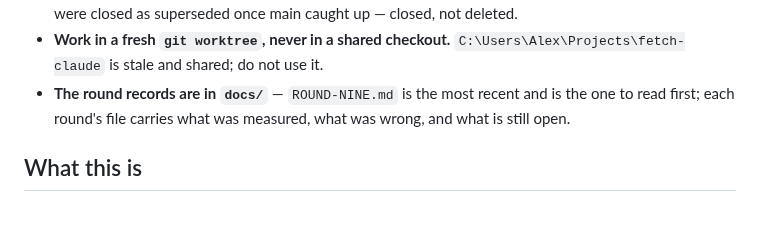
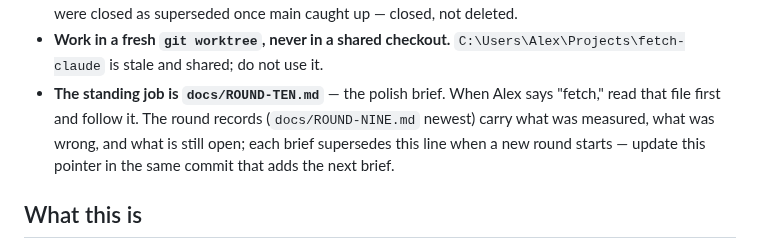
Before and after one commit to duplighost/fetch, a Markdown page: AGENTS.md, the part around the change. Drawn GitHub-style; blank space fills up the shorter version.

```diff
--- a/AGENTS.md
+++ b/AGENTS.md
@@ -25,9 +25,11 @@ the same commit.
   superseded once main caught up — closed, not deleted.
 - **Work in a fresh `git worktree`, never in a shared checkout.**
   `C:\Users\Alex\Projects\fetch-claude` is stale and shared; do not use it.
-- **The round records are in `docs/`** — `ROUND-NINE.md` is the most recent and
-  is the one to read first; each round's file carries what was measured, what
-  was wrong, and what is still open.
+- **The standing job is `docs/ROUND-TEN.md`** — the polish brief. When Alex
+  says "fetch," read that file first and follow it. The round records
+  (`docs/ROUND-NINE.md` newest) carry what was measured, what was wrong, and
+  what is still open; each brief supersedes this line when a new round starts —
+  update this pointer in the same commit that adds the next brief.
 
 ## What this is
 
```
Also changed, not shown: docs/ROUND-TEN.md (added, +140 -0 lines).
